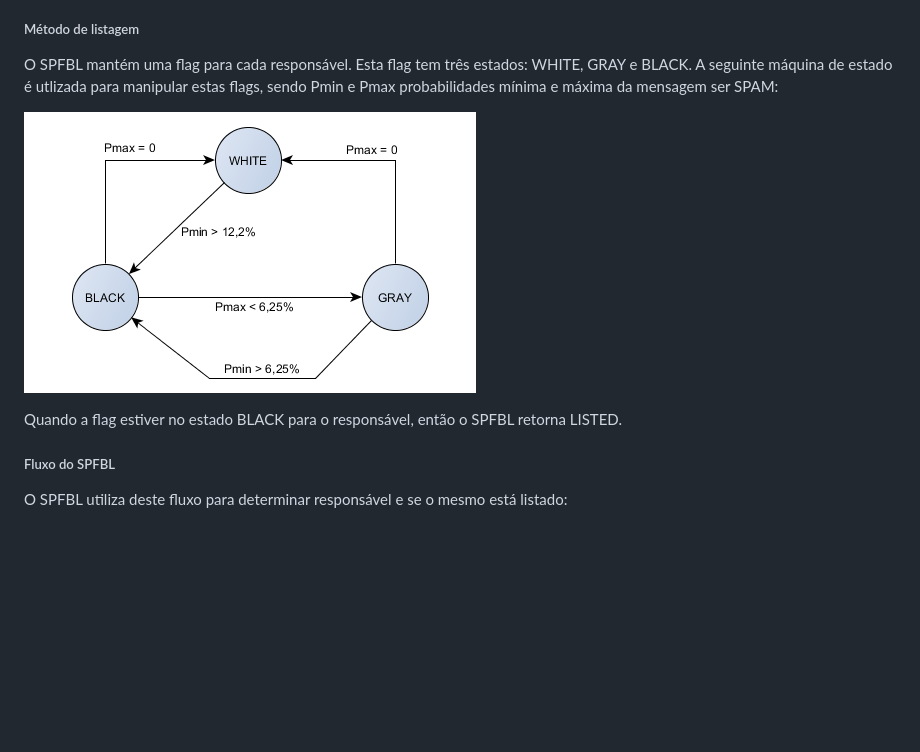
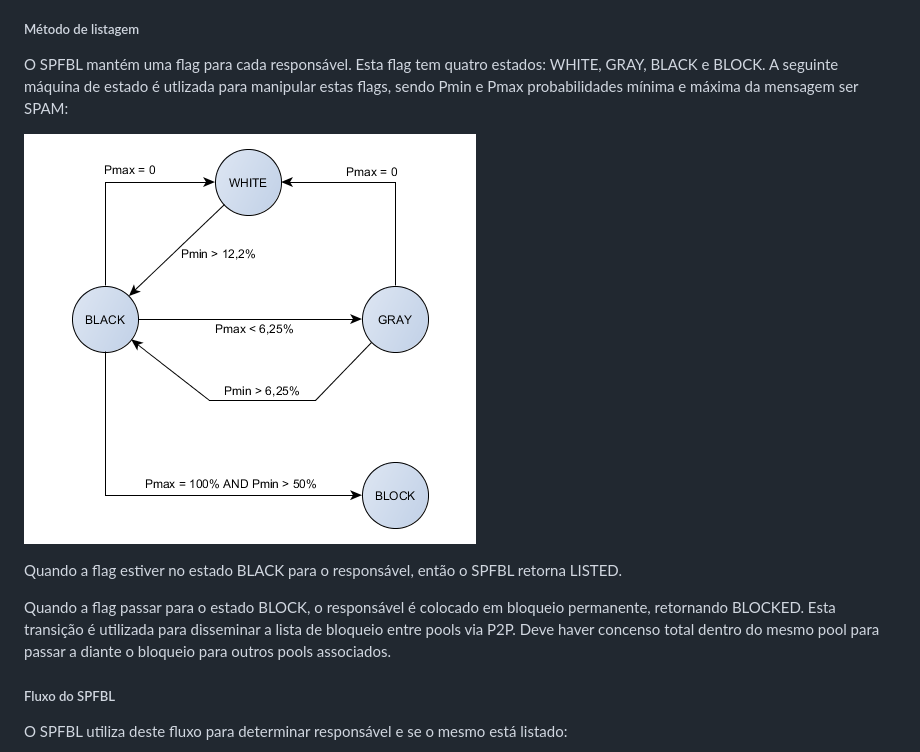
Before and after one commit to leonamp/SPFBL, a Markdown page: README.md, the part around the change. Rendered like a GitHub page; pictures changed too: flagFSM.png; blank space fills up the shorter version.

Commit message:
Atualização de documentação
Nova funcionalidade de bloqueio automático e disseminação destes
bloqueios através da rede P2P.

```diff
--- a/README.md
+++ b/README.md
@@ -163,11 +163,13 @@ O SPFBL retorna todos os qualificadores do SPF convencional mais três qualifica
 
 ##### Método de listagem
 
-O SPFBL mantém uma flag para cada responsável. Esta flag tem três estados: WHITE, GRAY e BLACK. A seguinte máquina de estado é utlizada para manipular estas flags, sendo Pmin e Pmax probabilidades mínima e máxima da mensagem ser SPAM:
+O SPFBL mantém uma flag para cada responsável. Esta flag tem quatro estados: WHITE, GRAY, BLACK e BLOCK. A seguinte máquina de estado é utlizada para manipular estas flags, sendo Pmin e Pmax probabilidades mínima e máxima da mensagem ser SPAM:
 
 ![flagFSM.png](https://github.com/leonamp/SPFBL/blob/master/flagFSM.png "flagFSM.png")
 
 Quando a flag estiver no estado BLACK para o responsável, então o SPFBL retorna LISTED.
+
+Quando a flag passar para o estado BLOCK, o responsável é colocado em bloqueio permanente, retornando BLOCKED. Esta transição é utilizada para disseminar a lista de bloqueio entre pools via P2P. Deve haver concenso total dentro do mesmo pool para passar a diante o bloqueio para outros pools associados.
 
 ##### Fluxo do SPFBL
 
```
Also changed, not shown: 1 other file.
